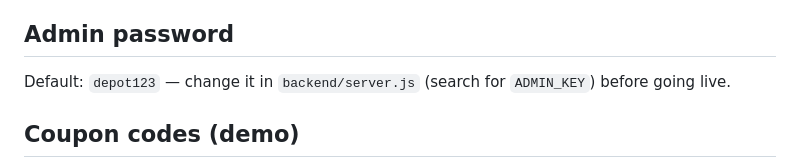
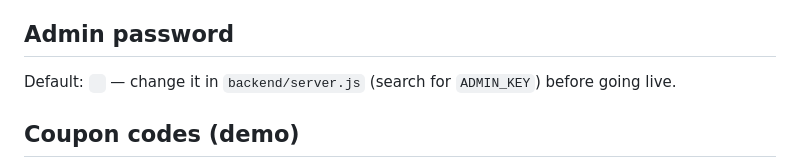
Before and after one commit to geotoaesai12-art/shopping-site, a Markdown page: README.md, the part around the change. GitHub-like rendering.

```diff
--- a/README.md
+++ b/README.md
@@ -16,7 +16,8 @@ Professional multi-page shopping website:
 - **Admin** (`/admin.html`) — view orders, click "Advance to next stage" to move an order through tracking, reply to contact messages
 
 ## Admin password
-Default: `depot123` — change it in `backend/server.js` (search for `ADMIN_KEY`) before going live.
+Default: `
+` — change it in `backend/server.js` (search for `ADMIN_KEY`) before going live.
 
 ## Coupon codes (demo)
 `SALE11` (11% off), `WELCOME10` (10% off), plus a few product-specific codes shown on product pages. Edit the `COUPON_CODES` object in `backend/server.js` to add your own.
```
